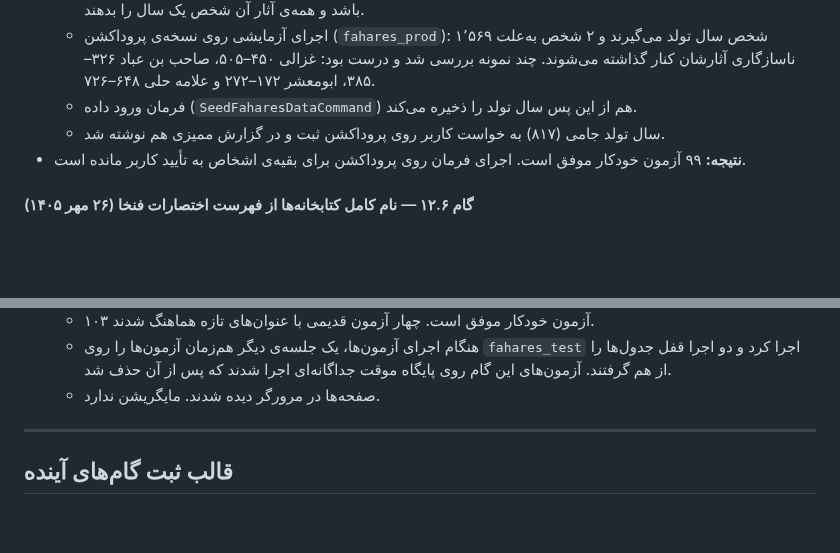
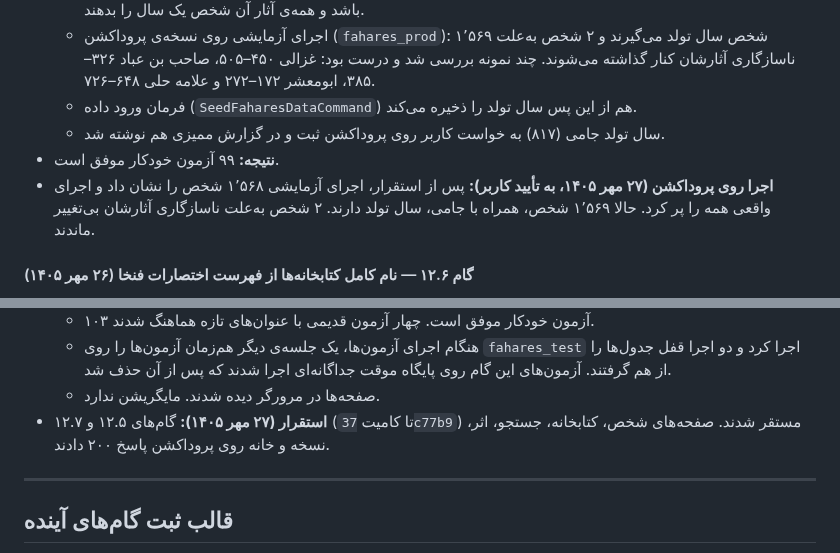
Before and after one commit to fahares/fahares, a Markdown page: docs/PROCESS_DOCUMENTATION.md, 2 parts joined by grey strips. Rendered like a GitHub page; blank space fills up the shorter version.

Commit message:
docs: record production deploy of steps 12.5 and 12.7 and the birth-year backfill

```diff
--- a/docs/PROCESS_DOCUMENTATION.md
+++ b/docs/PROCESS_DOCUMENTATION.md
@@ -687,7 +687,8 @@ PHP 8.3 و Laravel 13، پایگاه داده‌ی MariaDB، موتور جستج
   - اجرای آزمایشی روی نسخه‌ی پروداکشن (`fahares_prod`): ۱٬۵۶۹ شخص سال تولد می‌گیرند و ۲ شخص به‌علت ناسازگاری آثارشان کنار گذاشته می‌شوند. چند نمونه بررسی شد و درست بود: غزالی ۴۵۰–۵۰۵، صاحب بن عباد ۳۲۶–۳۸۵، ابومعشر ۱۷۲–۲۷۲ و علامه حلی ۶۴۸–۷۲۶.
   - فرمان ورود داده (`SeedFaharesDataCommand`) هم از این پس سال تولد را ذخیره می‌کند.
   - سال تولد جامی (۸۱۷) به خواست کاربر روی پروداکشن ثبت و در گزارش ممیزی هم نوشته شد.
-- **نتیجه:** ۹۹ آزمون خودکار موفق است. اجرای فرمان روی پروداکشن برای بقیه‌ی اشخاص به تأیید کاربر مانده است.
+- **نتیجه:** ۹۹ آزمون خودکار موفق است.
+- **اجرا روی پروداکشن (۲۷ مهر ۱۴۰۵، به تأیید کاربر):** پس از استقرار، اجرای آزمایشی ۱٬۵۶۸ شخص را نشان داد و اجرای واقعی همه را پر کرد. حالا ۱٬۵۶۹ شخص، همراه با جامی، سال تولد دارند. ۲ شخص به‌علت ناسازگاری آثارشان بی‌تغییر ماندند.
 #### گام ۱۲.۶ — نام کامل کتابخانه‌ها از فهرست اختصارات فنخا (۲۶ مهر ۱۴۰۵)
 - **هدف:** صفحه‌های معرفی، عنوان‌ها و استنادها نام رسمی کتابخانه را نشان دهند. نام خلاصه، مانند «مجلس» و «ملی»، فقط در فهرست‌های فشرده بیاید (مورد ۳۱ بک‌لاگ).
 - **اقدامات:**
@@ -716,6 +717,7 @@ PHP 8.3 و Laravel 13، پایگاه داده‌ی MariaDB، موتور جستج
   - ۱۰۳ آزمون خودکار موفق است. چهار آزمون قدیمی با عنوان‌های تازه هماهنگ شدند.
   - هنگام اجرای آزمون‌ها، یک جلسه‌ی دیگر هم‌زمان آزمون‌ها را روی `fahares_test` اجرا کرد و دو اجرا قفل جدول‌ها را از هم گرفتند. آزمون‌های این گام روی پایگاه موقت جداگانه‌ای اجرا شدند که پس از آن حذف شد.
   - صفحه‌ها در مرورگر دیده شدند. مایگریشن ندارد.
+- **استقرار (۲۷ مهر ۱۴۰۵):** گام‌های ۱۲.۵ و ۱۲.۷ (تا کامیت `37c77b9`) مستقر شدند. صفحه‌های شخص، کتابخانه، جستجو، اثر، نسخه و خانه روی پروداکشن پاسخ ۲۰۰ دادند.
 
 ---
 
```
